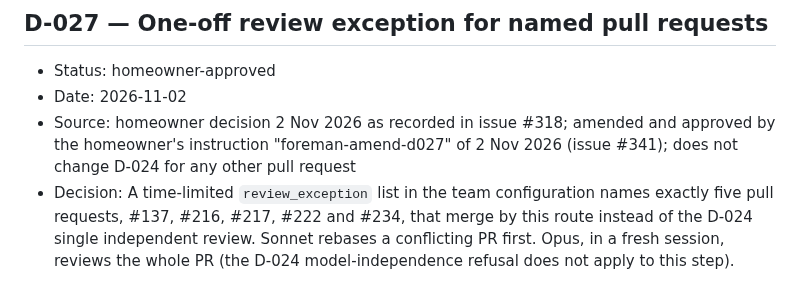
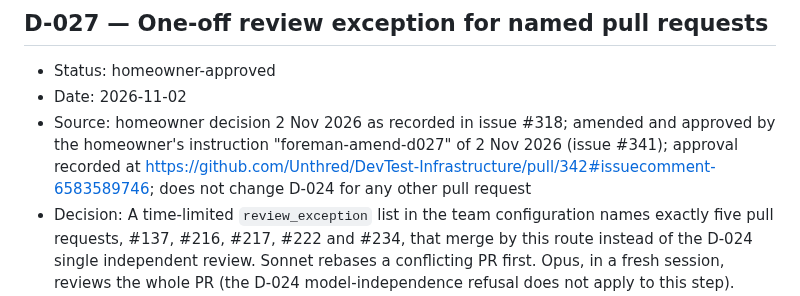
Before and after one commit to Unthred/DevTest-Infrastructure, a Markdown page: docs/DECISIONS.md, the part around the change. GitHub-like rendering.

Commit message:
Link the recorded homeowner approval from D-027 (issue #341)

```diff
--- a/docs/DECISIONS.md
+++ b/docs/DECISIONS.md
@@ -246,7 +246,7 @@ Binding architecture and governance decisions for DevTest Infrastructure. Format
 ## D-027 — One-off review exception for named pull requests
 - Status: homeowner-approved
 - Date: 2026-11-02
-- Source: homeowner decision 2 Nov 2026 as recorded in issue #318; amended and approved by the homeowner's instruction "foreman-amend-d027" of 2 Nov 2026 (issue #341); does not change D-024 for any other pull request
+- Source: homeowner decision 2 Nov 2026 as recorded in issue #318; amended and approved by the homeowner's instruction "foreman-amend-d027" of 2 Nov 2026 (issue #341); approval recorded at https://github.com/Unthred/DevTest-Infrastructure/pull/342#issuecomment-6583589746; does not change D-024 for any other pull request
 - Decision: A time-limited `review_exception` list in the team configuration names exactly five pull requests, #137, #216, #217, #222 and #234, that merge by this route instead of the D-024 single independent review. Sonnet rebases a conflicting PR first. Opus, in a fresh session, reviews the whole PR (the D-024 model-independence refusal does not apply to this step). Sonnet, in a fresh session, then reviews the commits Opus wrote, identified from the dispatcher's job history. Both must PASS on the current head; a head that moves needs both again, and a PASS from an older head is not reused for the commit step. All other merge gates (CI, mergeable, requirements, second opinion) still apply. Changes requested are fixed by Sonnet only and reviewed again the same way; the fix never escalates to Opus, and a fix Sonnet cannot finish stops that PR with one Needs you item. The exception ends for each PR when it is merged or closed, or at 9 Nov 2026 (00:00 UTC), whichever comes first; an ended entry is never revived. It covers no other PR; adding any other PR needs a new homeowner decision. Every merge made this way is recorded as using it (merge log, merge comment on the PR and on the issue). The exception does nothing until this entry is homeowner-approved.
 - Rationale: 2 Nov: five long-open PRs need a stronger first look than a single D-024 review gives, and a normal review of an Opus-written PR is refused by D-024.
 - Accepted risk: for these PRs the Opus review of its own earlier commits is covered only by the narrower Sonnet commit review.
```
